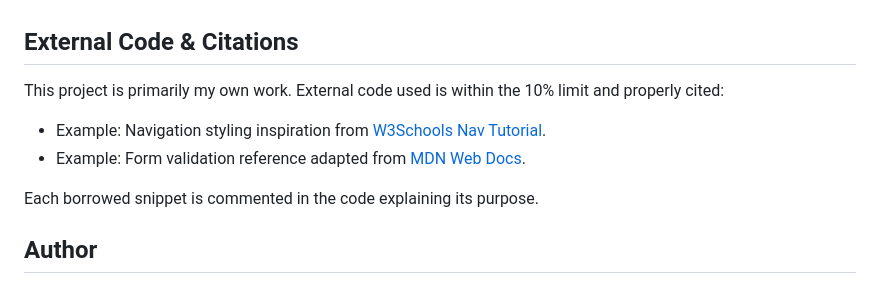
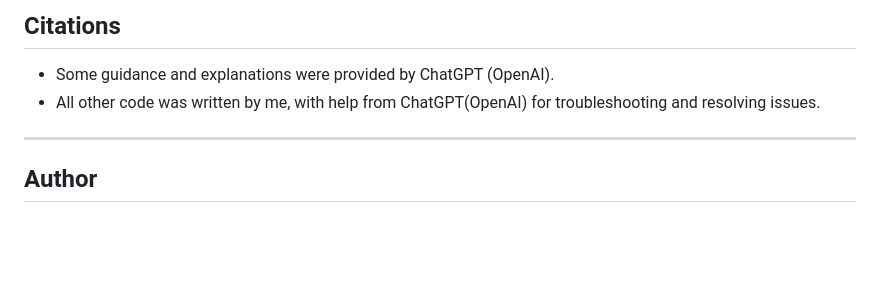
Before and after one commit to shivangamin-art/Shivang-Portfolio, a Markdown page: README.md, the part around one of its changes. GitHub-like rendering; blank space fills up the shorter version.

```diff
--- a/README.md
+++ b/README.md
@@ -57,15 +84,9 @@ Semantic HTML tags such as `<header>`, `<footer>`, `<nav>`, and `<article>` are
 
+## Citations
+- Some guidance and explanations were provided by ChatGPT (OpenAI).
+- All other code was written by me, with help from ChatGPT(OpenAI) for troubleshooting and resolving issues.
 
-
-## External Code & Citations
-This project is primarily my own work. External code used is within the 10% limit and properly cited:
-
-- Example: Navigation styling inspiration from [W3Schools Nav Tutorial](https://www.w3schools.com/css/css_navbar.asp).
-- Example: Form validation reference adapted from [MDN Web Docs](https://developer.mozilla.org/).
-
-Each borrowed snippet is commented in the code explaining its purpose.
-
-
+---
 
 ## Author
 Shivang Amin
```
Also changed, not shown: other parts of README.md (+67 -40 lines).
